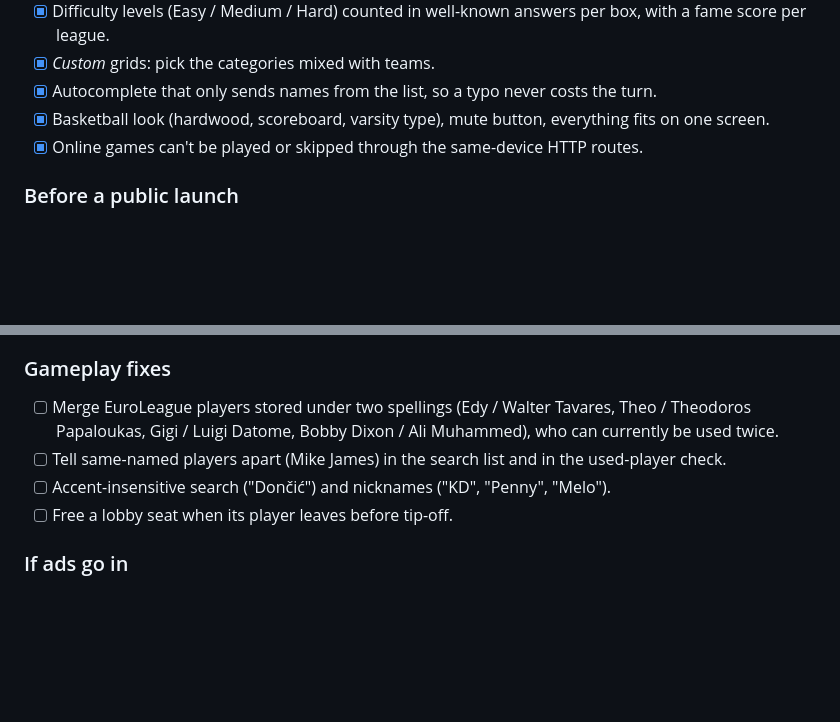
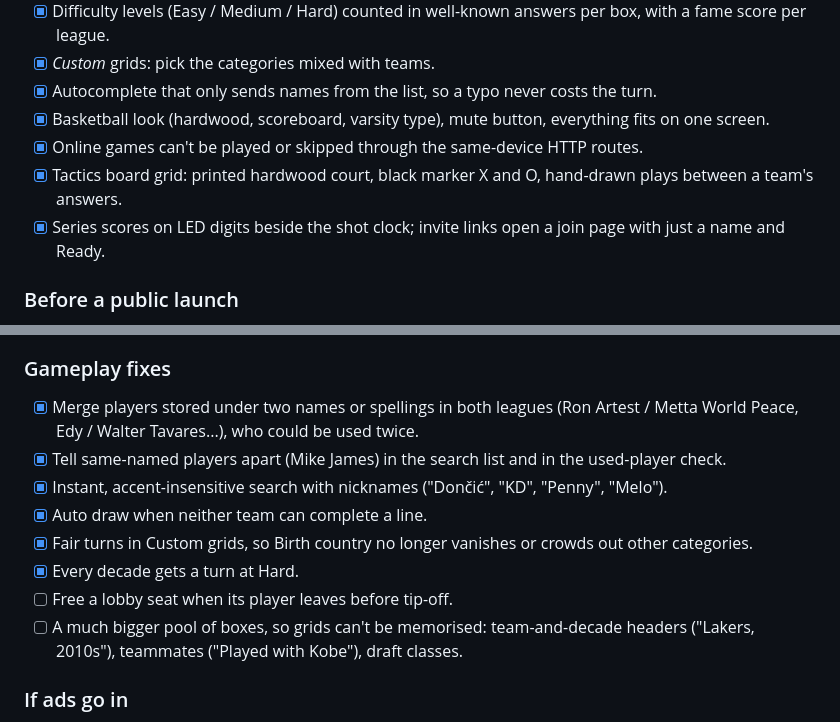
Before and after one commit to mertorange/basketball-xox, a Markdown page: README.md, 2 parts joined by grey strips. Drawn GitHub-style; blank space fills up the shorter version.

Commit message:
Update the roadmap with the finished gameplay fixes
Co-Authored-By: Claude Opus 5.5 <noreply@anthropic.com>

```diff
--- a/README.md
+++ b/README.md
@@ -149,6 +149,8 @@ Full details (pipeline, merge rules, known gaps, licensing) are in [DATA.md](DAT
 - [x] Autocomplete that only sends names from the list, so a typo never costs the turn.
 - [x] Basketball look (hardwood, scoreboard, varsity type), mute button, everything fits on one screen.
 - [x] Online games can't be played or skipped through the same-device HTTP routes.
+- [x] Tactics board grid: printed hardwood court, black marker X and O, hand-drawn plays between a team's answers.
+- [x] Series scores on LED digits beside the shot clock; invite links open a join page with just a name and Ready.
 
 ### Before a public launch
 - [ ] **Data licensing**: get written permission for the Basketball GM roster data (ZenGM's licence is not open source) or move awards, championships and recent rosters to open sources (Wikidata, Wikipedia); replace the unofficial ESPN roster feed; check the EuroLeague API terms. See DATA.md §8.
@@ -158,10 +160,14 @@ Full details (pipeline, merge rules, known gaps, licensing) are in [DATA.md](DAT
 - [ ] "Unofficial fan game, not affiliated with the NBA, EuroLeague or any club" notice; drop "Official" from the menu.
 
 ### Gameplay fixes
-- [ ] Merge EuroLeague players stored under two spellings (Edy / Walter Tavares, Theo / Theodoros Papaloukas, Gigi / Luigi Datome, Bobby Dixon / Ali Muhammed), who can currently be used twice.
-- [ ] Tell same-named players apart (Mike James) in the search list and in the used-player check.
-- [ ] Accent-insensitive search ("Dončić") and nicknames ("KD", "Penny", "Melo").
+- [x] Merge players stored under two names or spellings in both leagues (Ron Artest / Metta World Peace, Edy / Walter Tavares...), who could be used twice.
+- [x] Tell same-named players apart (Mike James) in the search list and in the used-player check.
+- [x] Instant, accent-insensitive search with nicknames ("Dončić", "KD", "Penny", "Melo").
+- [x] Auto draw when neither team can complete a line.
+- [x] Fair turns in Custom grids, so Birth country no longer vanishes or crowds out other categories.
+- [x] Every decade gets a turn at Hard.
 - [ ] Free a lobby seat when its player leaves before tip-off.
+- [ ] A much bigger pool of boxes, so grids can't be memorised: team-and-decade headers ("Lakers, 2010s"), teammates ("Played with Kobe"), draft classes.
 
 ### If ads go in
 - [ ] Privacy policy page and a cookie consent banner (GDPR / KVKK).
```
